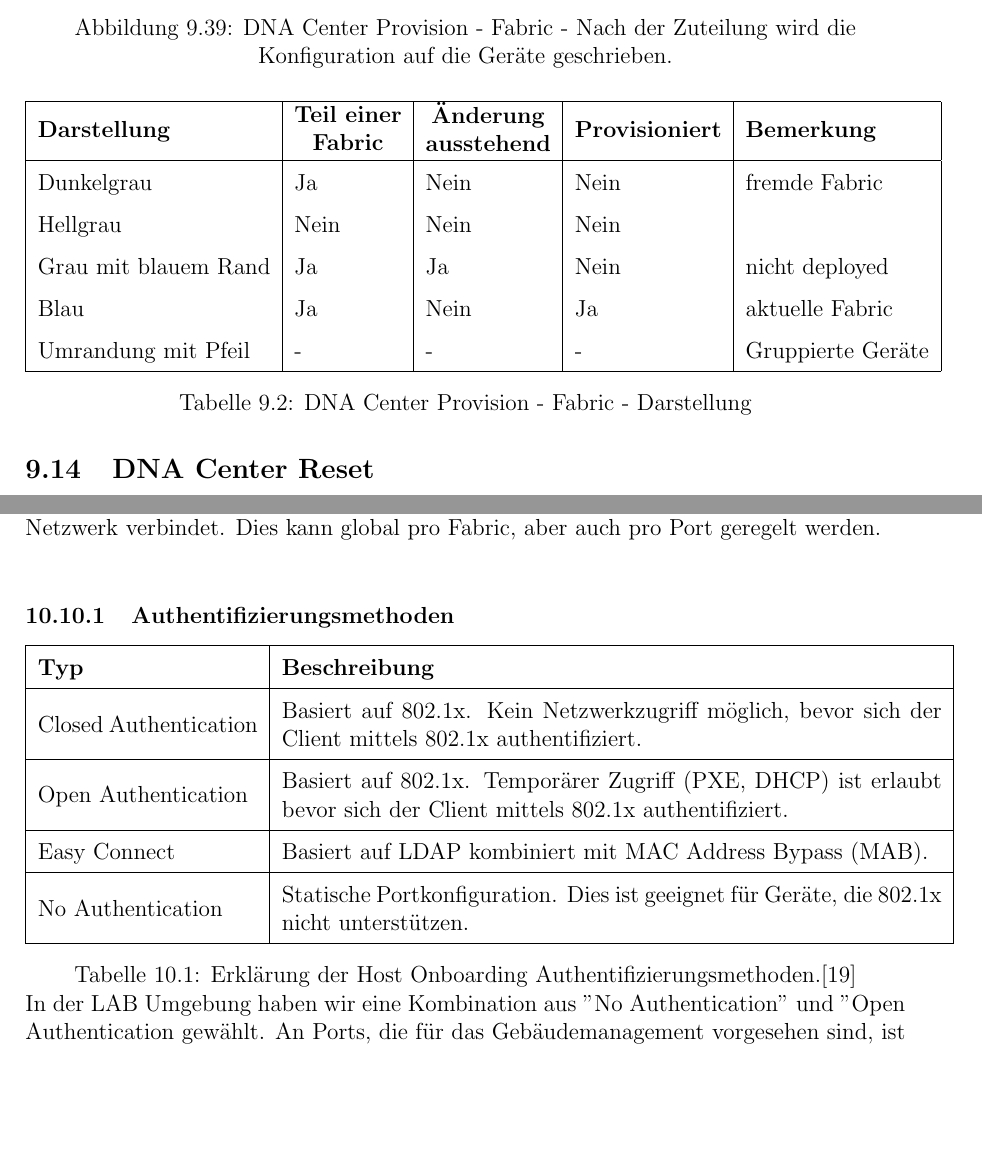
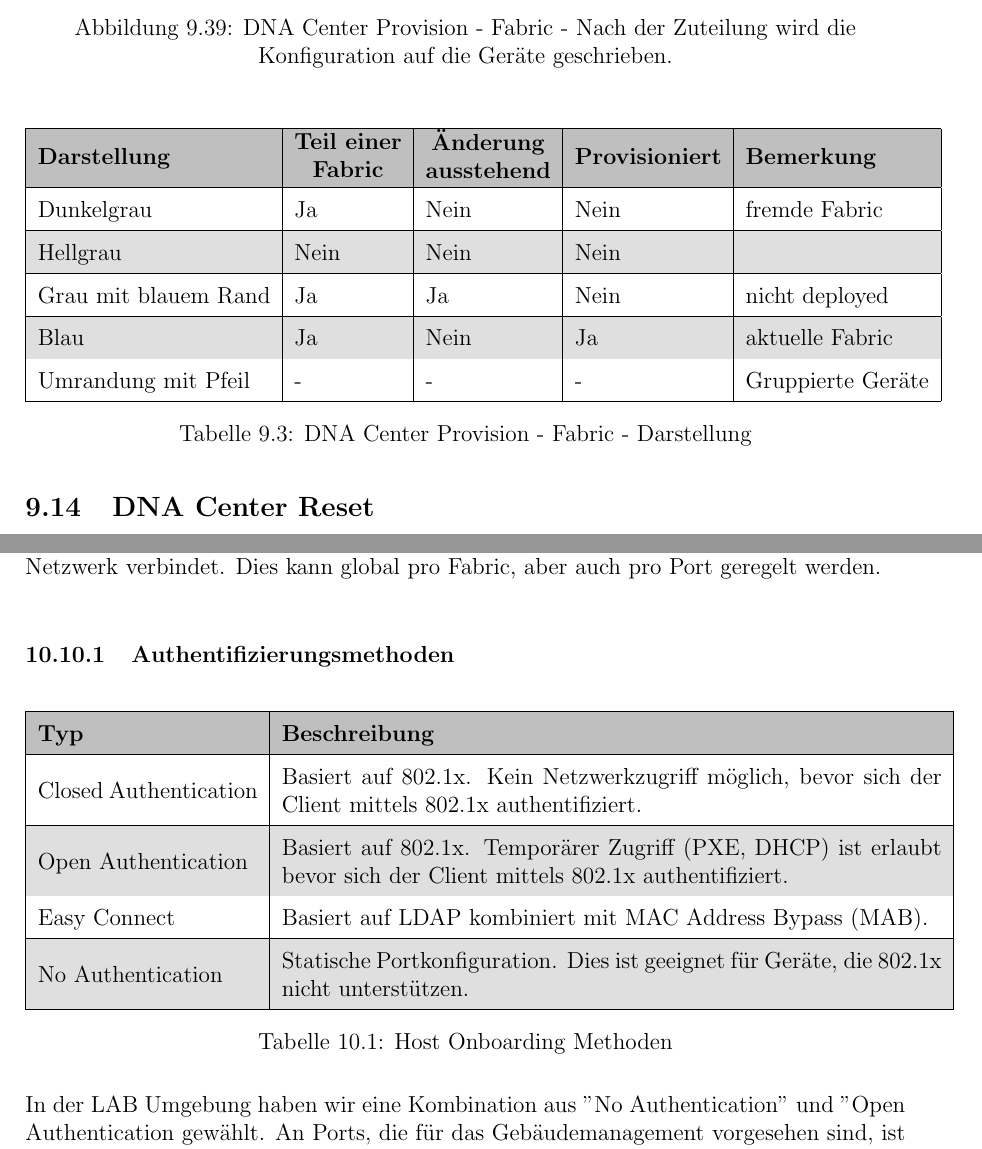
Before and after one commit to night28/HSR_SA, a LaTeX document (Documentation/main.tex, which reads Documentation/sections/vorgehen.tex): two parts of pages 80 and 104 of 185 before the commit and two parts of pages 80 and 104 of 183 after it, joined at a grey line, cut so that both start at the same text, the shorter picture padded with empty space. Compiled offline with pdfLaTeX.

Commit message:
fix tables in vorgehen

```diff
--- a/Documentation/sections/vorgehen.tex
+++ b/Documentation/sections/vorgehen.tex
@@ -482,19 +497,27 @@
 	\label{fig:IP Base and Services}
 \end{figure}
 
-
+\begin{table}[H]
+	\rowcolors{2}{gray!25}{white}
+	\centering
 	\begin{tabular}{| l | l | l | l | l |}
 		\hline
+		\rowcolor{gray!50}
 		\textbf{Darstellung} & \makecell{\textbf{Teil einer}\\ \textbf{Fabric}} & \makecell{\textbf{Änderung}\\ \textbf{ausstehend}} & \textbf{Provisioniert} & \textbf{Bemerkung} \\
 		\hline
 		Dunkelgrau & Ja & Nein & Nein & fremde Fabric \\
+		\hline
 		Hellgrau & Nein & Nein & Nein &  \\
+		\hline
 		Grau mit blauem Rand & Ja & Ja & Nein & nicht deployed\\
+		\hline
 		Blau & Ja & Nein & Ja & aktuelle Fabric\\
+		\hline
 		Umrandung mit Pfeil & - & - & - & Gruppierte Geräte\\
 		\hline
 	\end{tabular}
 	\captionof{table}{DNA Center Provision - Fabric - Darstellung}
+\end{table}
 
 \subsection{DNA Center Reset}
 Da das Overlay Provisioning auch nach mehreren Versuchen nur teilweise funktioniert hatte, haben wir entschlossen, die Switches zusätzlich über das Out-of-Band Management zu verbinden, da dies in mehreren Videos von Cisco so erwähnt wird und im ersten Release zwingend nötig war. \\
@@ -1250,8 +1273,12 @@
 \subsubsection{Authentifizierungsmethoden}
 \label{authentifizierungsmethoden}
 
+\begin{table}[H]
+	\rowcolors{2}{gray!25}{white}
+	\centering
 		\begin{tabular}{ | m{4cm} | m{12cm} | }
 			\hline
+			\rowcolor{gray!50}
 			\textbf{Typ} & 	\textbf{Beschreibung} \\
 			\hline
 			Closed Authentication & Basiert auf 802.1x. Kein Netzwerkzugriff möglich, bevor sich der Client mittels 802.1x authentifiziert. \\
@@ -1263,7 +1290,8 @@
 			No Authentication & Statische Portkonfiguration. Dies ist geeignet für Geräte, die 802.1x nicht unterstützen. \\
 			\hline
 		\end{tabular}
-\caption[Erklärung der Host Onboarding Authentifizierungsmethoden]{Erklärung der Host Onboarding Authentifizierungsmethoden.\cite{ivan-caduff-slack}}
+		\captionof{table}{Host Onboarding Methoden}
+\end{table}
 
 In der LAB Umgebung haben wir eine Kombination aus "No Authentication" und "Open Authentication gewählt. An Ports, die für das Gebäudemanagement vorgesehen sind, ist "No Authentication" konfiguriert und das VN "Gebaeudemgmt" ist statisch konfiguriert. Dies aus dem Grund, da solche Geräte 802.1x wahrscheinlich nicht unterstützen.
 Alle anderen Ports sind mit "Open Authentication" konfiguriert. Ein Client der sich mit dem Netzwerk verbindet, kann also nur DHCP und PXE nutzen, bis er sich erfolgreich authentifiziert hat und anschliessend ins entsprechende VN verschoben wird.
```
Also changed, not shown: Documentation/sections/vorgehen.tex (19 more changed lines). Lines whose indentation alone changed are shown as unchanged.
